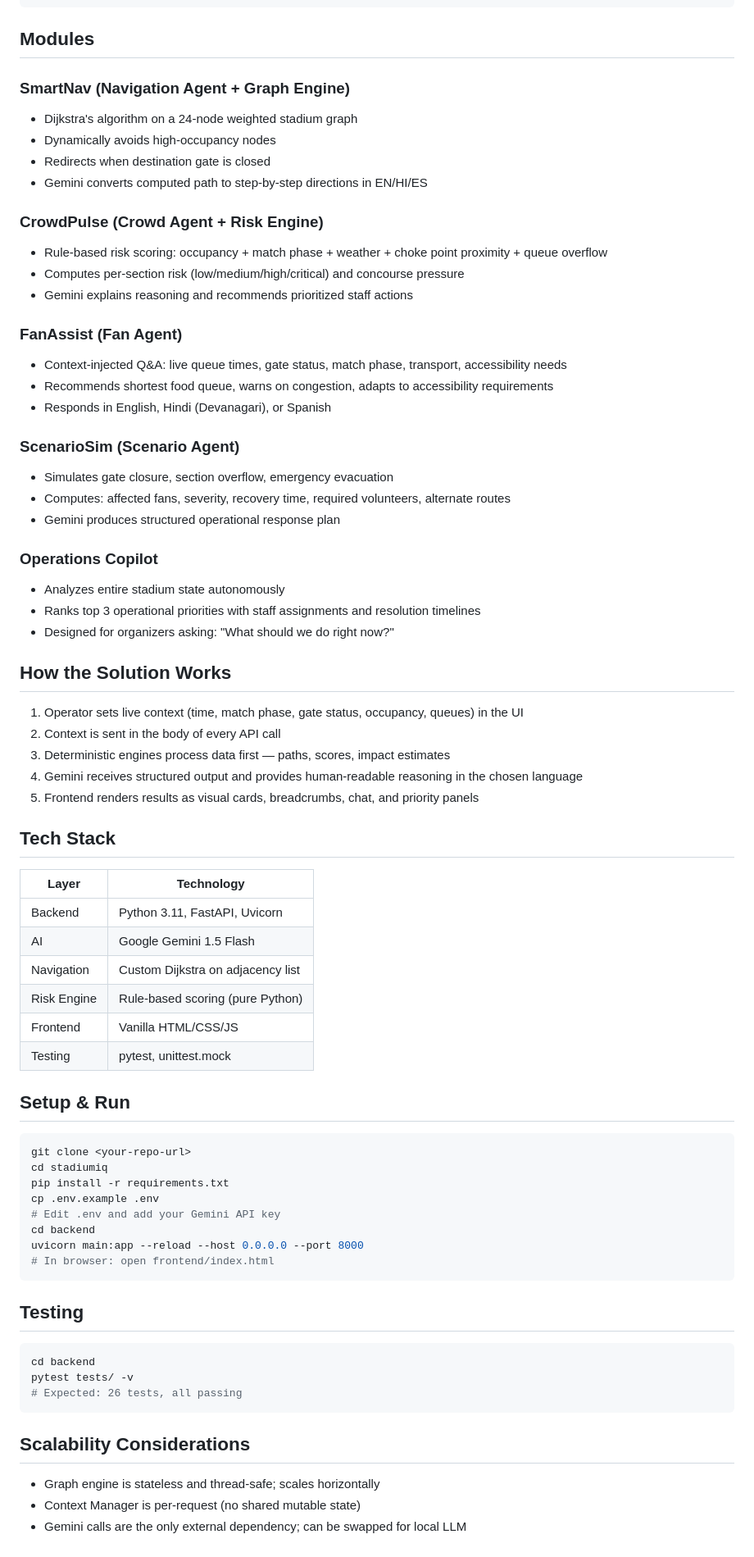
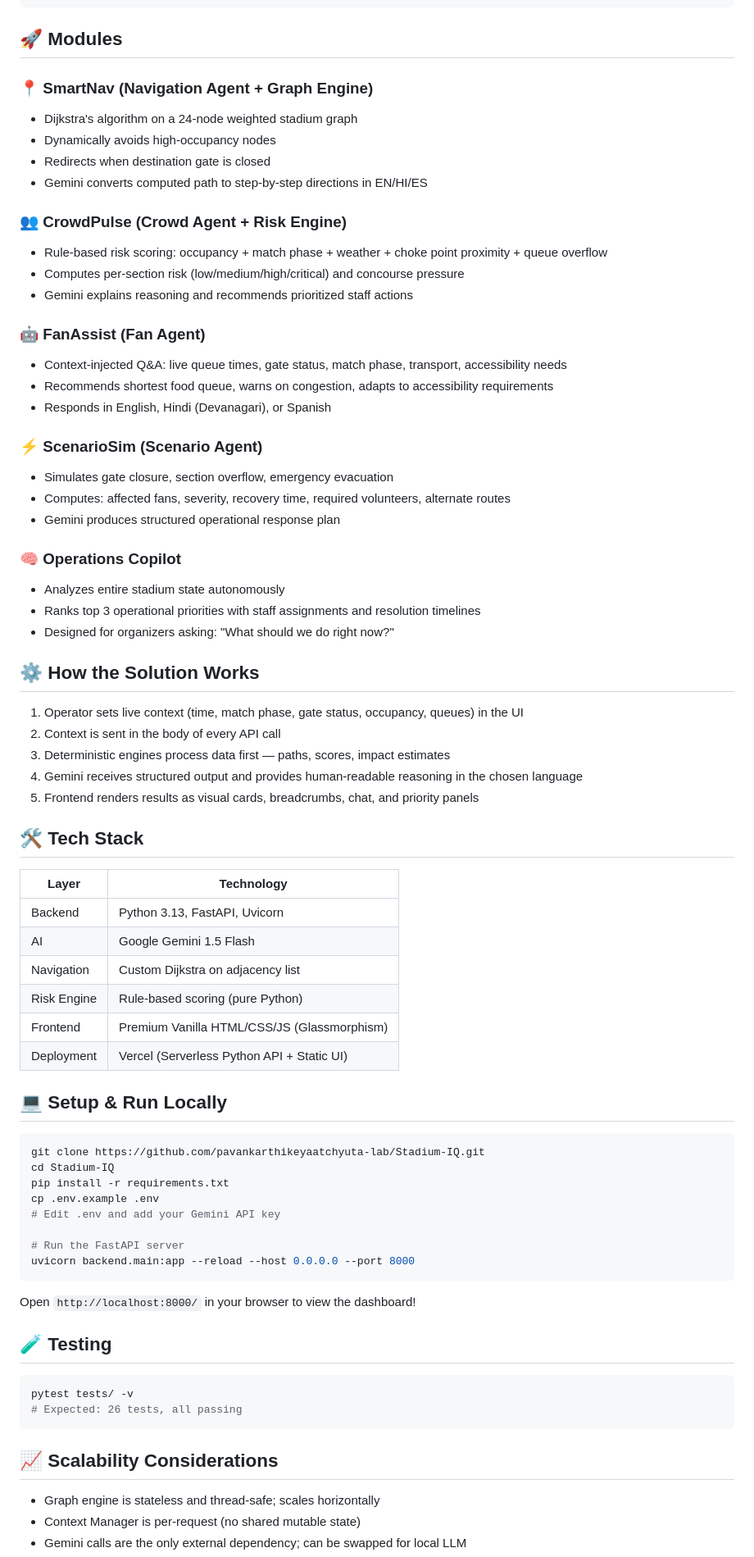
Before and after one commit to pavankarthikeyaatchyuta-lab/Stadium-IQ, a Markdown page: README.md, the part around one of its changes. Shown at 82% size. Drawn GitHub-style.

Commit message:
Update README with emojis, Live Demo URL, and root folder structure

````diff
--- a/README.md
+++ b/README.md
@@ -47,71 +50,71 @@ Smart Stadiums & Tournament Operations
 └──────────────────────────────┘
 ```
 
-## Modules
+## 🚀 Modules
 
-### SmartNav (Navigation Agent + Graph Engine)
+### 📍 SmartNav (Navigation Agent + Graph Engine)
 - Dijkstra's algorithm on a 24-node weighted stadium graph
 - Dynamically avoids high-occupancy nodes
 - Redirects when destination gate is closed
 - Gemini converts computed path to step-by-step directions in EN/HI/ES
 
-### CrowdPulse (Crowd Agent + Risk Engine)
+### 👥 CrowdPulse (Crowd Agent + Risk Engine)
 - Rule-based risk scoring: occupancy + match phase + weather + choke point proximity + queue overflow
 - Computes per-section risk (low/medium/high/critical) and concourse pressure
 - Gemini explains reasoning and recommends prioritized staff actions
 
-### FanAssist (Fan Agent)
+### 🤖 FanAssist (Fan Agent)
 - Context-injected Q&A: live queue times, gate status, match phase, transport, accessibility needs
 - Recommends shortest food queue, warns on congestion, adapts to accessibility requirements
 - Responds in English, Hindi (Devanagari), or Spanish
 
-### ScenarioSim (Scenario Agent)
+### ⚡ ScenarioSim (Scenario Agent)
 - Simulates gate closure, section overflow, emergency evacuation
 - Computes: affected fans, severity, recovery time, required volunteers, alternate routes
 - Gemini produces structured operational response plan
 
-### Operations Copilot
+### 🧠 Operations Copilot
 - Analyzes entire stadium state autonomously
 - Ranks top 3 operational priorities with staff assignments and resolution timelines
 - Designed for organizers asking: "What should we do right now?"
 
-## How the Solution Works
+## ⚙️ How the Solution Works
 1. Operator sets live context (time, match phase, gate status, occupancy, queues) in the UI
 2. Context is sent in the body of every API call
 3. Deterministic engines process data first — paths, scores, impact estimates
 4. Gemini receives structured output and provides human-readable reasoning in the chosen language
 5. Frontend renders results as visual cards, breadcrumbs, chat, and priority panels
 
-## Tech Stack
+## 🛠️ Tech Stack
 | Layer | Technology |
 |---|---|
-| Backend | Python 3.11, FastAPI, Uvicorn |
+| Backend | Python 3.13, FastAPI, Uvicorn |
 | AI | Google Gemini 1.5 Flash |
 | Navigation | Custom Dijkstra on adjacency list |
 | Risk Engine | Rule-based scoring (pure Python) |
-| Frontend | Vanilla HTML/CSS/JS |
-| Testing | pytest, unittest.mock |
+| Frontend | Premium Vanilla HTML/CSS/JS (Glassmorphism) |
+| Deployment | Vercel (Serverless Python API + Static UI) |
 
-## Setup & Run
+## 💻 Setup & Run Locally
 ```bash
-git clone <your-repo-url>
-cd stadiumiq
+git clone https://github.com/pavankarthikeyaatchyuta-lab/Stadium-IQ.git
+cd Stadium-IQ
 pip install -r requirements.txt
 cp .env.example .env
 # Edit .env and add your Gemini API key
-cd backend
-uvicorn main:app --reload --host 0.0.0.0 --port 8000
-# In browser: open frontend/index.html
+
+# Run the FastAPI server
+uvicorn backend.main:app --reload --host 0.0.0.0 --port 8000
 ```
+Open `http://localhost:8000/` in your browser to view the dashboard!
 
-## Testing
+## 🧪 Testing
 ```bash
-cd backend
 pytest tests/ -v
 # Expected: 26 tests, all passing
 ```
 
-## Scalability Considerations
+## 📈 Scalability Considerations
 - Graph engine is stateless and thread-safe; scales horizontally
 - Context Manager is per-request (no shared mutable state)
 - Gemini calls are the only external dependency; can be swapped for local LLM
````
Also changed, not shown: other parts of README.md (+12 -15 lines).
